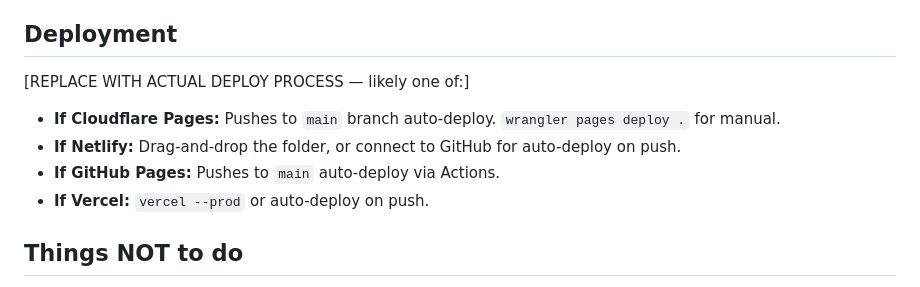
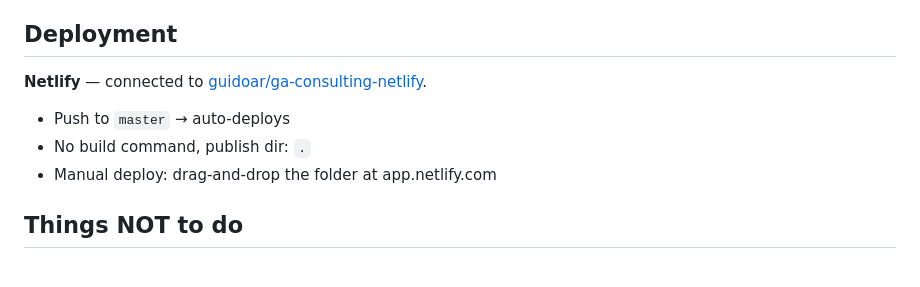
Before and after one commit to guidoar/ga-consulting-netlify, a Markdown page: CLAUDE.md, the part around the change. Rendered like a GitHub page.

Commit message:
docs: update deployment section — Netlify + GitHub
Co-Authored-By: Claude Sonnet 4.6 <noreply@anthropic.com>

```diff
--- a/CLAUDE.md
+++ b/CLAUDE.md
@@ -179,12 +179,11 @@ Open `index.html`, find `.services-grid`. Match existing structure exactly: `ser
 
 ## Deployment
 
-[REPLACE WITH ACTUAL DEPLOY PROCESS — likely one of:]
+**Netlify** — connected to [guidoar/ga-consulting-netlify](https://github.com/guidoar/ga-consulting-netlify).
 
-- **If Cloudflare Pages:** Pushes to `main` branch auto-deploy. `wrangler pages deploy .` for manual.
-- **If Netlify:** Drag-and-drop the folder, or connect to GitHub for auto-deploy on push.
-- **If GitHub Pages:** Pushes to `main` auto-deploy via Actions.
-- **If Vercel:** `vercel --prod` or auto-deploy on push.
+- Push to `master` → auto-deploys
+- No build command, publish dir: `.`
+- Manual deploy: drag-and-drop the folder at app.netlify.com
 
 ## Things NOT to do
 
```
